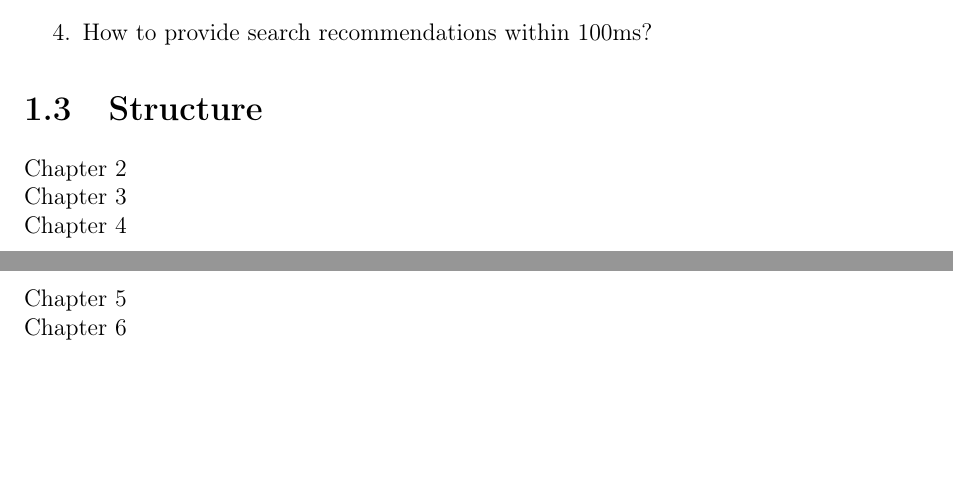
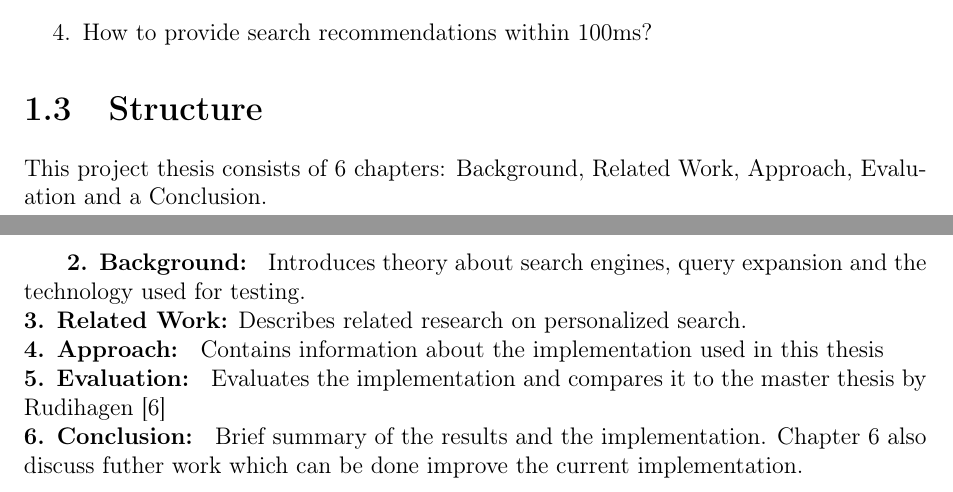
Before and after one commit to master-thesis-ntnu/project-thesis, a LaTeX thesis (main.tex, which reads introduction.tex): two parts of pages 6 and 7 of 15, joined at a grey line, cut so that both start at the same text, the shorter picture padded with empty space. Compiled offline with pdfLaTeX.

Commit message:
Write structure section introduction

```diff
--- a/introduction.tex
+++ b/introduction.tex
@@ -28,8 +28,11 @@ This project thesis tries to answer the research questions below, with the main
 \end{enumerate}
 
 \section{Structure}
-Chapter \ref{ch:background} \\
-Chapter \ref{ch:related-work} \\
-Chapter \ref{ch:approach} \\
-Chapter \ref{ch:evaluation} \\
-Chapter \ref{ch:conclusion}
+This project thesis consists of 6 chapters: Background, Related Work, Approach, Evaluation and a Conclusion. \\
+
+\textbf{ \ref{ch:background}. Background: } Introduces theory about search engines, query expansion and the technology used for testing. \\
+\textbf{ \ref{ch:related-work}. Related Work:} Describes related research on personalized search. \\
+\textbf{ \ref{ch:approach}. Approach: } Contains information about the implementation used in this thesis \\
+\textbf{ \ref{ch:evaluation}. Evaluation: } Evaluates the implementation and compares it to the master thesis by Rudihagen \cite{master-thesis} \\
+\textbf{ \ref{ch:conclusion}. Conclusion: } Brief summary of the results and the implementation. Chapter
+\ref{ch:conclusion} also discuss futher work which can be done improve the current implementation.
```
